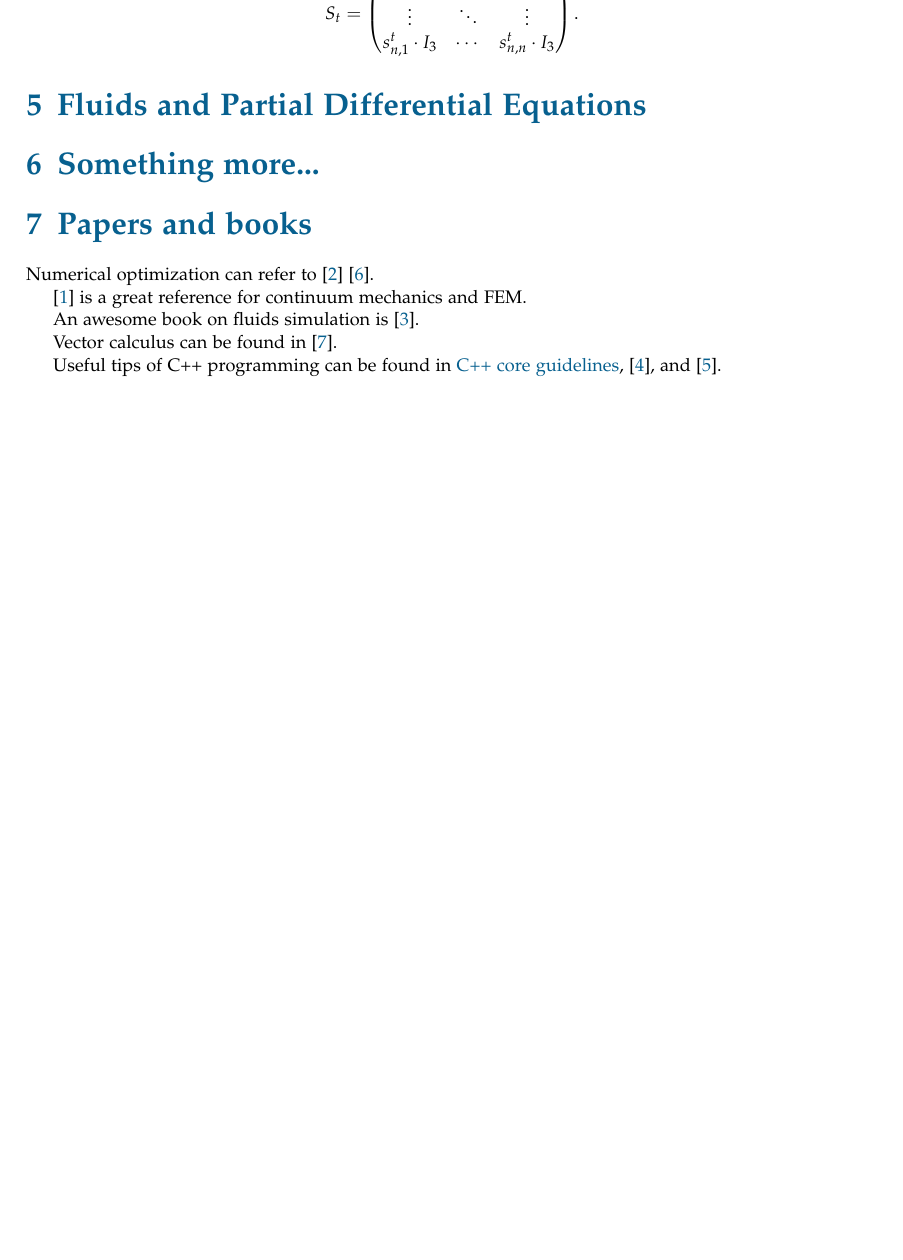
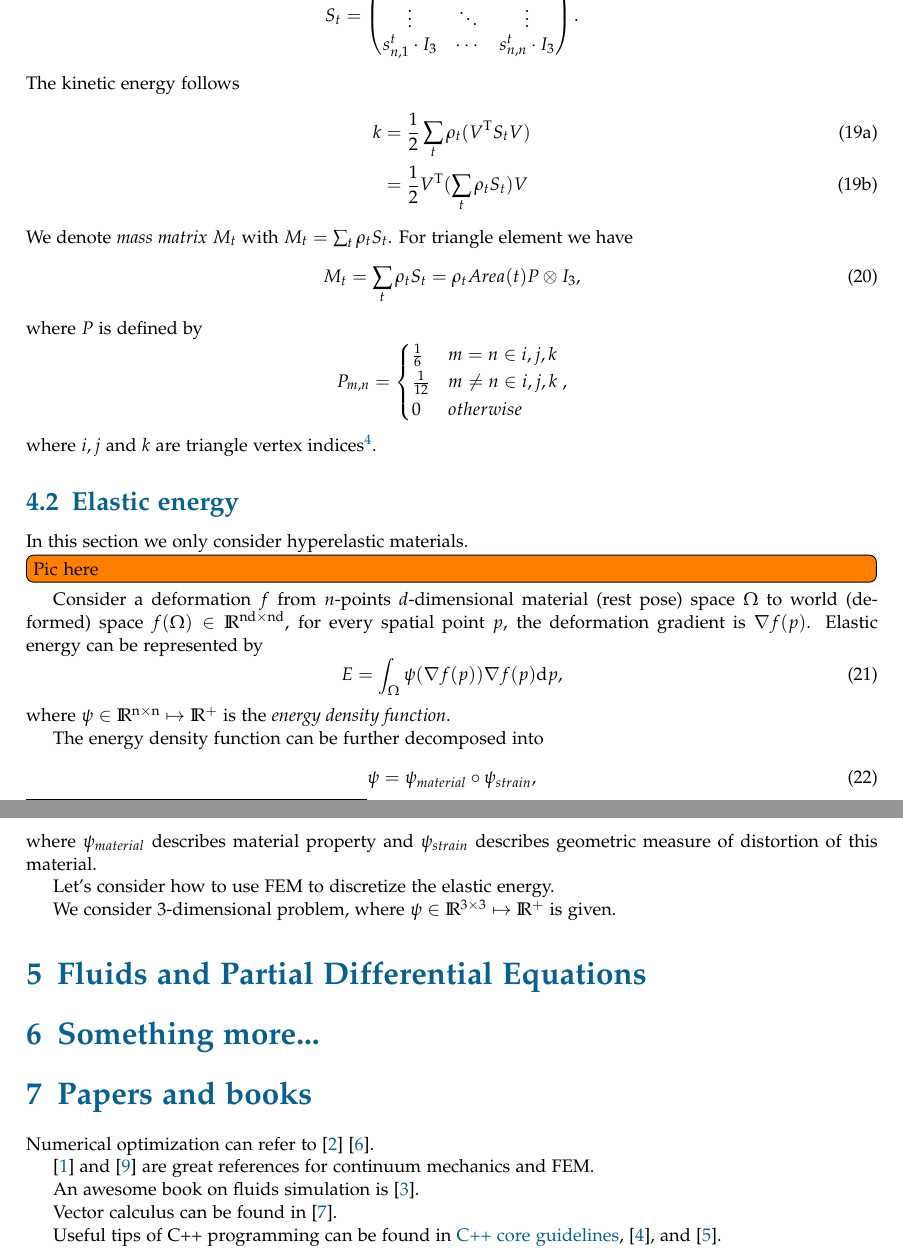
Before and after one commit to WXGopher/gopher-notes, a LaTeX document (physics_based_animation/experiment.tex): part of page 7 of 7 before the commit and two parts of pages 7 and 8 of 8 after it, the two joined at a grey line, cut so that both start at the same text, the shorter picture padded with empty space. Compiled offline with pdfLaTeX.

Commit message:
on writing elastic potential

```diff
--- a/physics_based_animation/experiment.tex
+++ b/physics_based_animation/experiment.tex
@@ -18,6 +18,7 @@
 
 \newcommand{\trans}{\mathrm{T}}
 \newcommand{\diffd}{\mathrm{d}}
+\newcommand{\realR}{\rm I\!R}
 
 \DeclareMathOperator*{\argmax}{arg\,max}
 \DeclareMathOperator*{\argmin}{arg\,min}
@@ -327,7 +329,45 @@ s_{1,1}^t \cdot I_3  & \cdots & s^t_{1,n} \cdot I_3 \\
 s_{n, 1}^t \cdot I_3 & \cdots & s^t_{n,n} \cdot I_3 \\
 \end{pmatrix}.
 \end{equation*}
+The kinetic energy follows
+\begin{subequations}
+	\begin{align}
+	k &= \frac{1}{2} \sum_t \rho_t (V^\trans S_t V) \\
+	  &= \frac{1}{2} V^\trans (\sum_t \rho_t S_t)V
+	\end{align}
+\end{subequations}
+We denote \textit{mass matrix} $M_t$ with $M_t = \sum_t \rho_t S_t$. For triangle element we have
+\begin{equation}
+M_t = \sum_t \rho_t S_t = \rho_t Area(t) P \otimes I_3,
+\end{equation}
+where $P$ is defined by
+\[P_{m,n} = \begin{cases}
+\frac{1}{6} & m = n \in {i,j,k} \\
+\frac{1}{12} & m \neq n \in {i,j,k} \\
+0 & otherwise
+\end{cases},
+\] where $i, j$ and $k$ are triangle vertex indices\footnote{In practical implementation, sometimes the \textit{mass lumping} technique is used. This technique aggregates matrix element to its diagonal and to facilitate computations.}.
 
+\subsection{Elastic energy}
+In this section we only consider hyperelastic materials.
+
+\todo[inline]{Pic here}
+Consider a deformation $f$ from $n$-points $d$-dimensional material~(rest pose)~space $\Omega$ to world~(deformed)~space $f(\Omega) \in \realR^{nd \times nd}$, for every spatial point $p$, the deformation gradient is $\nabla f(p)$.
+Elastic energy can be represented by
+\begin{equation}
+E = \int_{\Omega} \psi(\nabla f(p)) \nabla f(p) \diffd p,
+\end{equation}
+where $\psi \in \realR^{n \times n} \mapsto \realR^+$ is the~\textit{energy density function}.
+
+The energy density function can be further decomposed into
+\begin{equation}
+\psi = \psi_{material} \circ \psi_{strain},
+\end{equation}
+where $\psi_{material}$ describes material property and $\psi_{strain}$ describes geometric measure of distortion of this material.
+
+Let's consider how to use FEM to discretize the elastic energy.
+
+We consider 3-dimensional problem, where $\psi \in \realR^{3\times 3} \mapsto \realR^+$ is given.
 \section{Fluids and Partial Differential Equations}
 
 \section{Something more...}
@@ -336,7 +376,7 @@ s_{n, 1}^t \cdot I_3 & \cdots & s^t_{n,n} \cdot I_3 \\
 
 Numerical optimization can refer to~\cite{boyd2004convex}~\cite{nocedal2006numerical}.
 
-\cite{bonet1997nonlinear} is a great reference for continuum mechanics and FEM.
+\cite{bonet1997nonlinear} and~\cite{sifakis2012fem} are great references for continuum mechanics and FEM.
 
 An awesome book on fluids simulation is~\cite{bridson2015fluid}.
 
```
Also changed, not shown: physics_based_animation/bib.bib (+9 -0 lines), physics_based_animation/experiment.pdf, physics_based_animation/experiment.tex (1 more changed lines).
